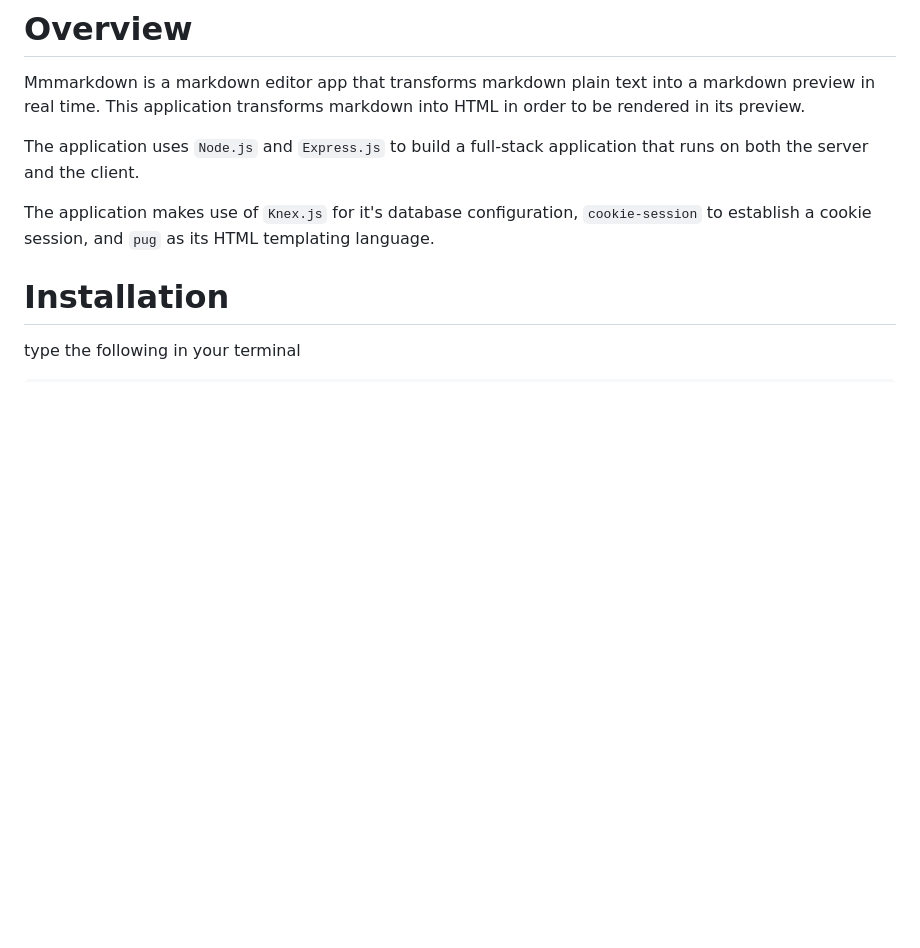
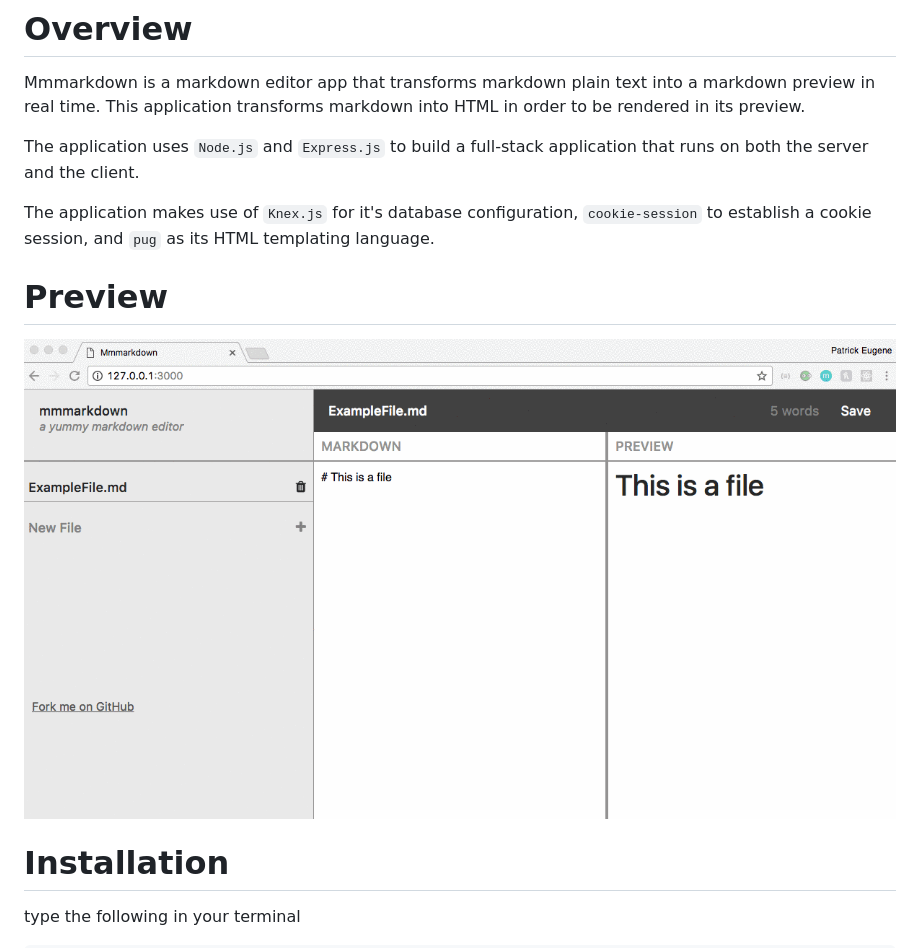
Before and after one commit to pporche87/Mmmarkdown, a Markdown page: README.md, the part around the change. GitHub-like rendering; pictures changed too: public/Mmmarkdown.gif (added); blank space fills up the shorter version.

```diff
--- a/README.md
+++ b/README.md
@@ -5,6 +5,10 @@ Mmmarkdown is a markdown editor app that transforms markdown plain text into a m
 The application uses `Node.js` and `Express.js` to build a full-stack application that runs on both the server and the client.
 
 The application makes use of `Knex.js` for it's database configuration, `cookie-session` to establish a cookie session, and `pug` as its HTML templating language.
+
+# Preview
+
+![Mmmarkdown Gif](/public/Mmmarkdown.gif)
 
 # Installation
 
```
Also changed, not shown: src/data/Markdown.md (added, +11 -0 lines), src/data/helloworld.md (deleted, +0 -1 lines), 2 other files.
